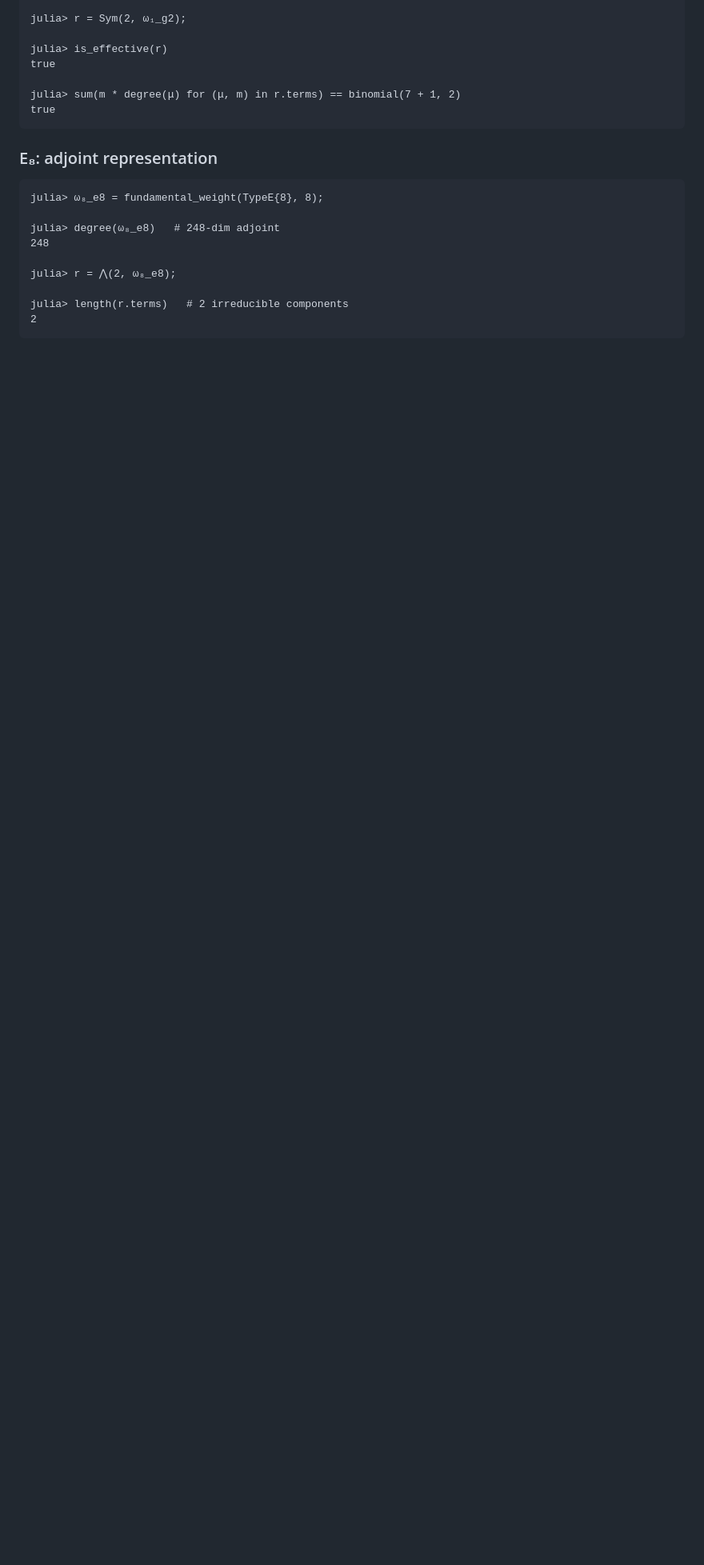
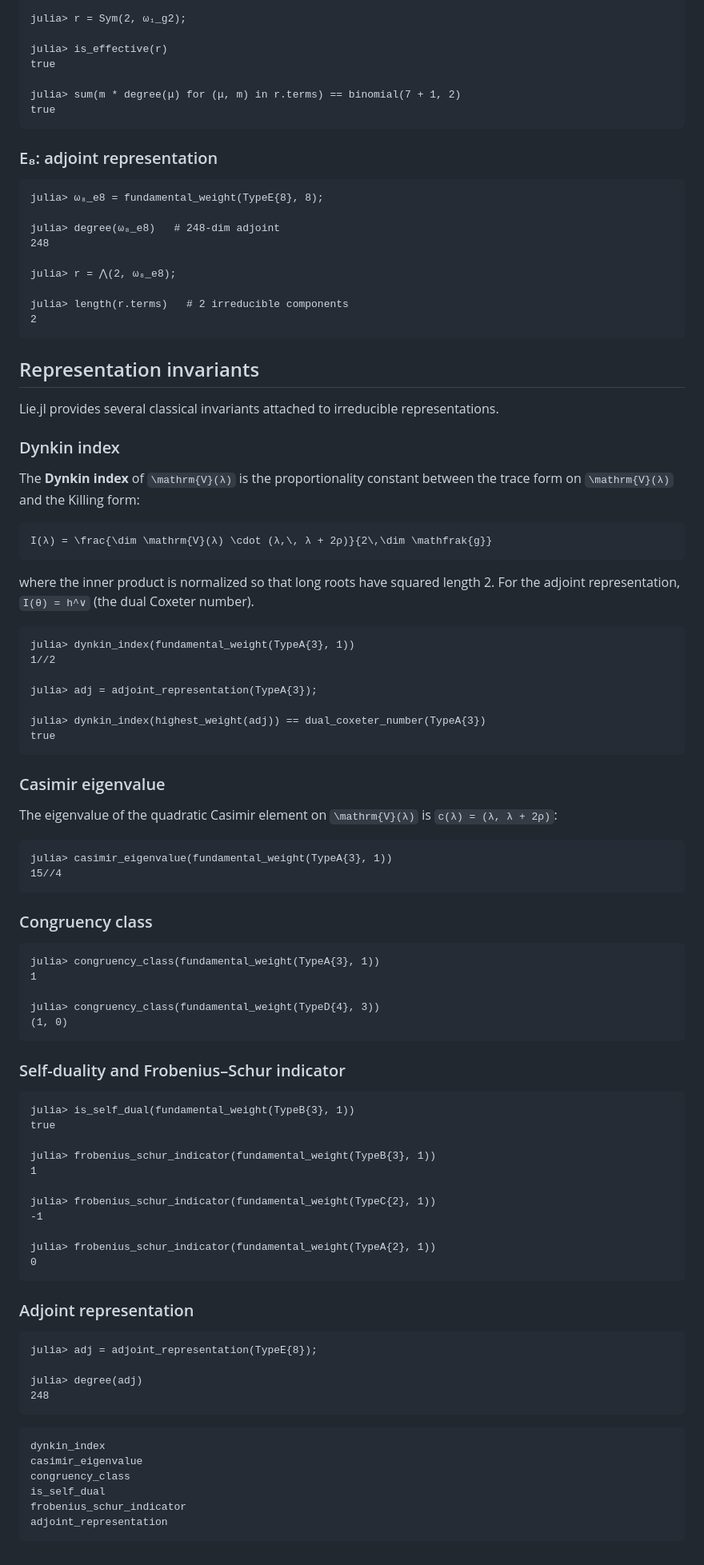
Before and after one commit to HomogeneousTools/Lie.jl, a Markdown page: docs/src/characters.md, the part around the change. Shown at 80% size. Rendered like a GitHub page; blank space fills up the shorter version.

Commit message:
docs: invariants of representations

````diff
--- a/docs/src/characters.md
+++ b/docs/src/characters.md
@@ -532,3 +532,85 @@ julia> r = ⋀(2, ω₈_e8);
 julia> length(r.terms)   # 2 irreducible components
 2
 ```
+
+## Representation invariants
+
+Lie.jl provides several classical invariants attached to irreducible
+representations.
+
+### Dynkin index
+
+The **Dynkin index** of ``\mathrm{V}(λ)`` is the proportionality constant
+between the trace form on ``\mathrm{V}(λ)`` and the Killing form:
+
+```math
+I(λ) = \frac{\dim \mathrm{V}(λ) \cdot (λ,\, λ + 2ρ)}{2\,\dim \mathfrak{g}}
+```
+
+where the inner product is normalized so that long roots have squared
+length&nbsp;2. For the adjoint representation, ``I(θ) = h^∨`` (the dual
+Coxeter number).
+
+```jldoctest chars
+julia> dynkin_index(fundamental_weight(TypeA{3}, 1))
+1//2
+
+julia> adj = adjoint_representation(TypeA{3});
+
+julia> dynkin_index(highest_weight(adj)) == dual_coxeter_number(TypeA{3})
+true
+```
+
+### Casimir eigenvalue
+
+The eigenvalue of the quadratic Casimir element on ``\mathrm{V}(λ)`` is
+``c(λ) = (λ, λ + 2ρ)``:
+
+```jldoctest chars
+julia> casimir_eigenvalue(fundamental_weight(TypeA{3}, 1))
+15//4
+```
+
+### Congruency class
+
+```jldoctest chars
+julia> congruency_class(fundamental_weight(TypeA{3}, 1))
+1
+
+julia> congruency_class(fundamental_weight(TypeD{4}, 3))
+(1, 0)
+```
+
+### Self-duality and Frobenius–Schur indicator
+
+```jldoctest chars
+julia> is_self_dual(fundamental_weight(TypeB{3}, 1))
+true
+
+julia> frobenius_schur_indicator(fundamental_weight(TypeB{3}, 1))
+1
+
+julia> frobenius_schur_indicator(fundamental_weight(TypeC{2}, 1))
+-1
+
+julia> frobenius_schur_indicator(fundamental_weight(TypeA{2}, 1))
+0
+```
+
+### Adjoint representation
+
+```jldoctest chars
+julia> adj = adjoint_representation(TypeE{8});
+
+julia> degree(adj)
+248
+```
+
+```@docs
+dynkin_index
+casimir_eigenvalue
+congruency_class
+is_self_dual
+frobenius_schur_indicator
+adjoint_representation
+```
````
